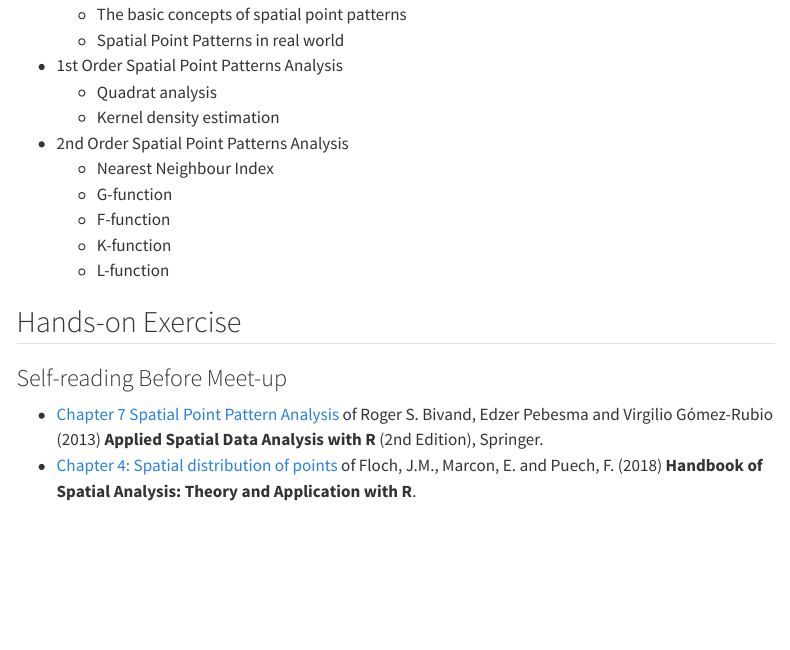
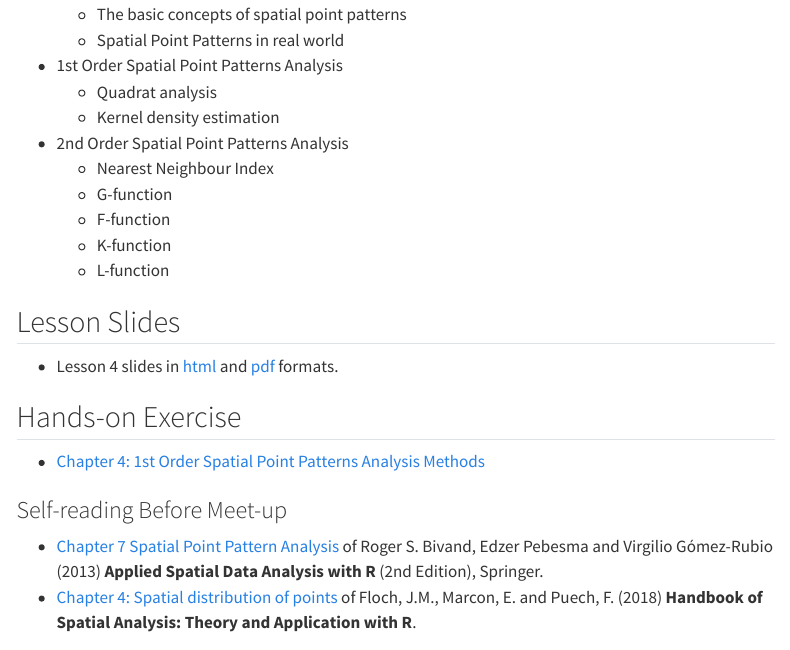
Before and after one commit to tskam/IS415_AY2022-23T2, a Quarto document (outline/Lesson04_outline.qmd): the page in a window 1100 px wide, from 320 px down. Rendered offline with R 4.5, knitr and Pandoc in place of Quarto, with nearby package versions; menus at the side of the page are left out.

Commit message:
Commit after revising lesson 4 outlines

```diff
--- a/outline/Lesson04_outline.qmd
+++ b/outline/Lesson04_outline.qmd
@@ -22,7 +22,13 @@ Spatial Point Pattern Analysis is the evaluation of the pattern, or distribution
     -   K-function
     -   L-function
 
+## Lesson Slides
+
+-   Lesson 4 slides in [html](..\lesson\Lesson04\Lesson04-SPPA.html) and [pdf](..\lesson\Lesson04\Lesson04-SPPA.pdf) formats.
+
 ## Hands-on Exercise
+
+-   [Chapter 4: 1st Order Spatial Point Patterns Analysis Methods](https://r4gdsa.netlify.app/chap04.html)
 
 
 ### Self-reading Before Meet-up
```
Also changed, not shown: outline/Lesson04_outline.qmd (2 more changed lines), 2 other files.
